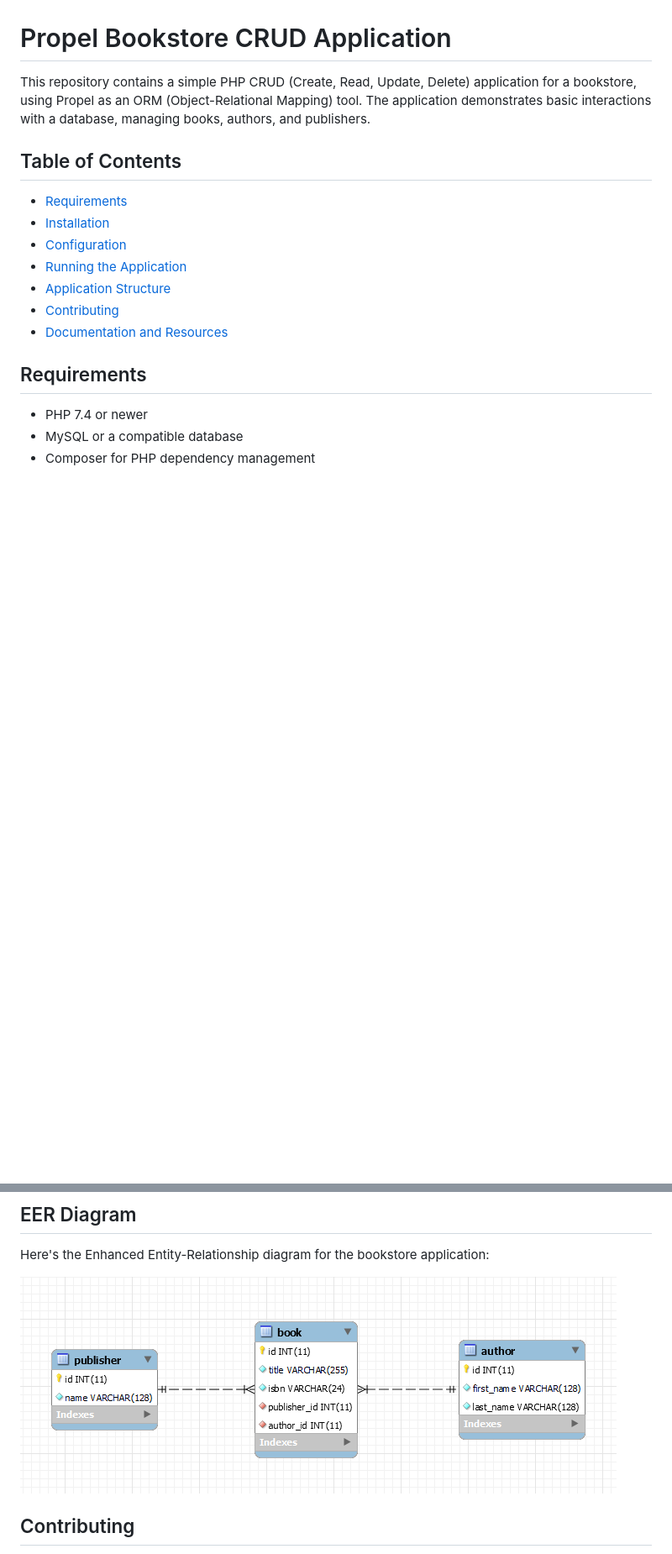
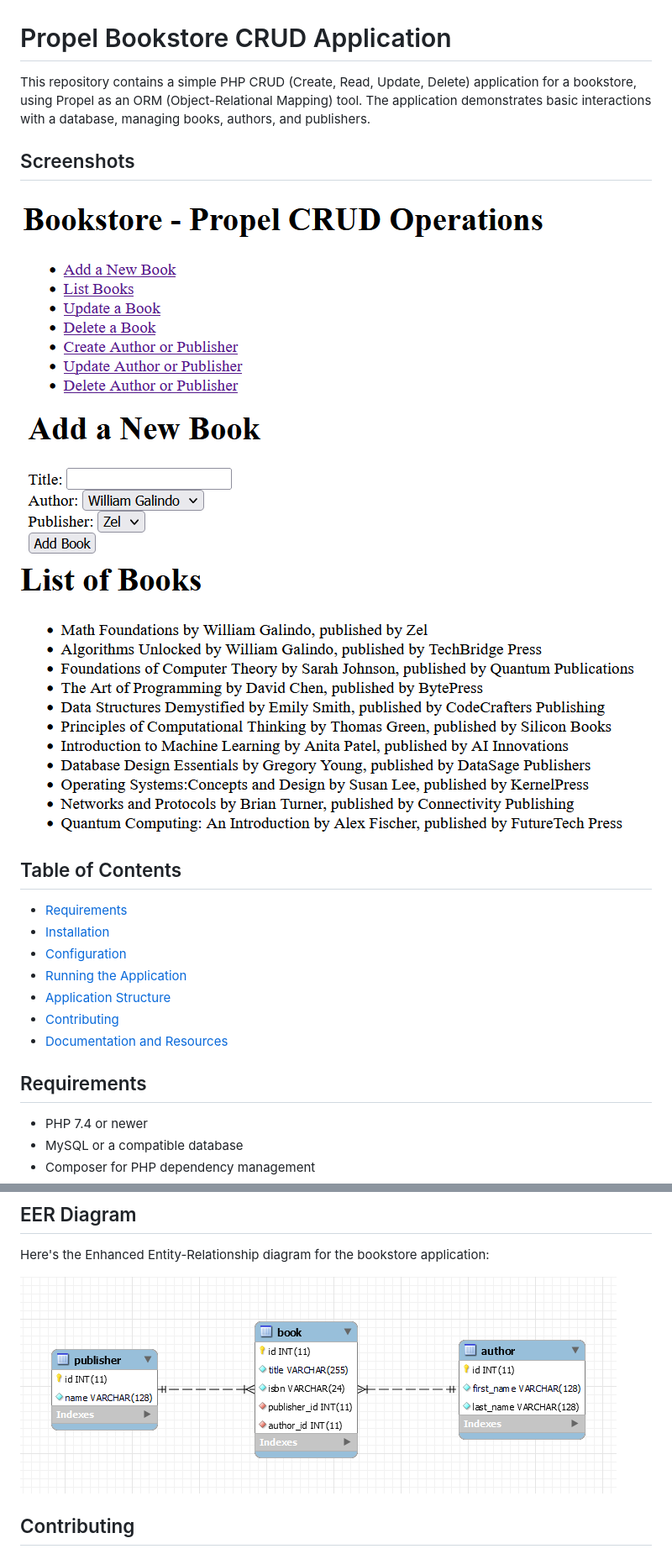
Before and after one commit to wgalindo1453/PropelBookstoreCRUDApplication, a Markdown page: README.md, 2 parts joined by grey strips. Shown: that part at 84% size. Rendered like a GitHub page; pictures changed too: screenshots/addbookpage.png (added), screenshots/indexpage.png (added), screenshots/listbookspage.png (added); blank space fills up the shorter version.

Commit message:
-updated README.md to include images of screenshots under screenshot directory

```diff
--- a/README.md
+++ b/README.md
@@ -1,6 +1,12 @@
 # Propel Bookstore CRUD Application
 
 This repository contains a simple PHP CRUD (Create, Read, Update, Delete) application for a bookstore, using Propel as an ORM (Object-Relational Mapping) tool. The application demonstrates basic interactions with a database, managing books, authors, and publishers.
+
+## Screenshots
+
+![index-page](screenshots/indexpage.png)
+![add-book](screenshots/addbookpage.png)
+![list-books](screenshots/listbookspage.png)
 
 ## Table of Contents
 
@@ -82,7 +88,7 @@ The application is structured as follows:
 
 Here's the Enhanced Entity-Relationship diagram for the bookstore application:
 
-![EER Diagram](EERdiagram.png)
+![EER Diagram](screenshots/EERdiagram.png)
 
 
 ## Contributing
```
Also changed, not shown: screenshots/EERdiagram.png (renamed from EERdiagram.png).
